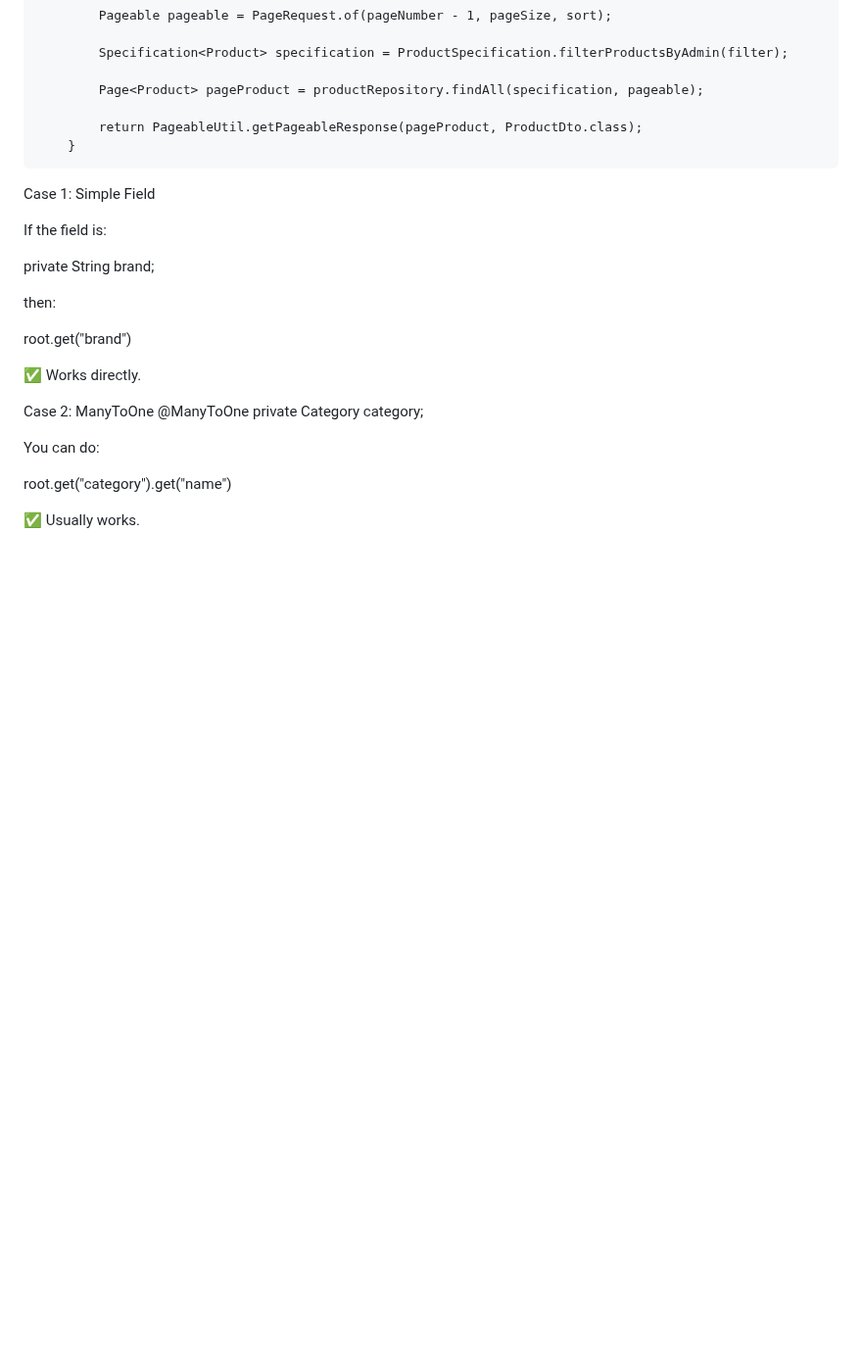
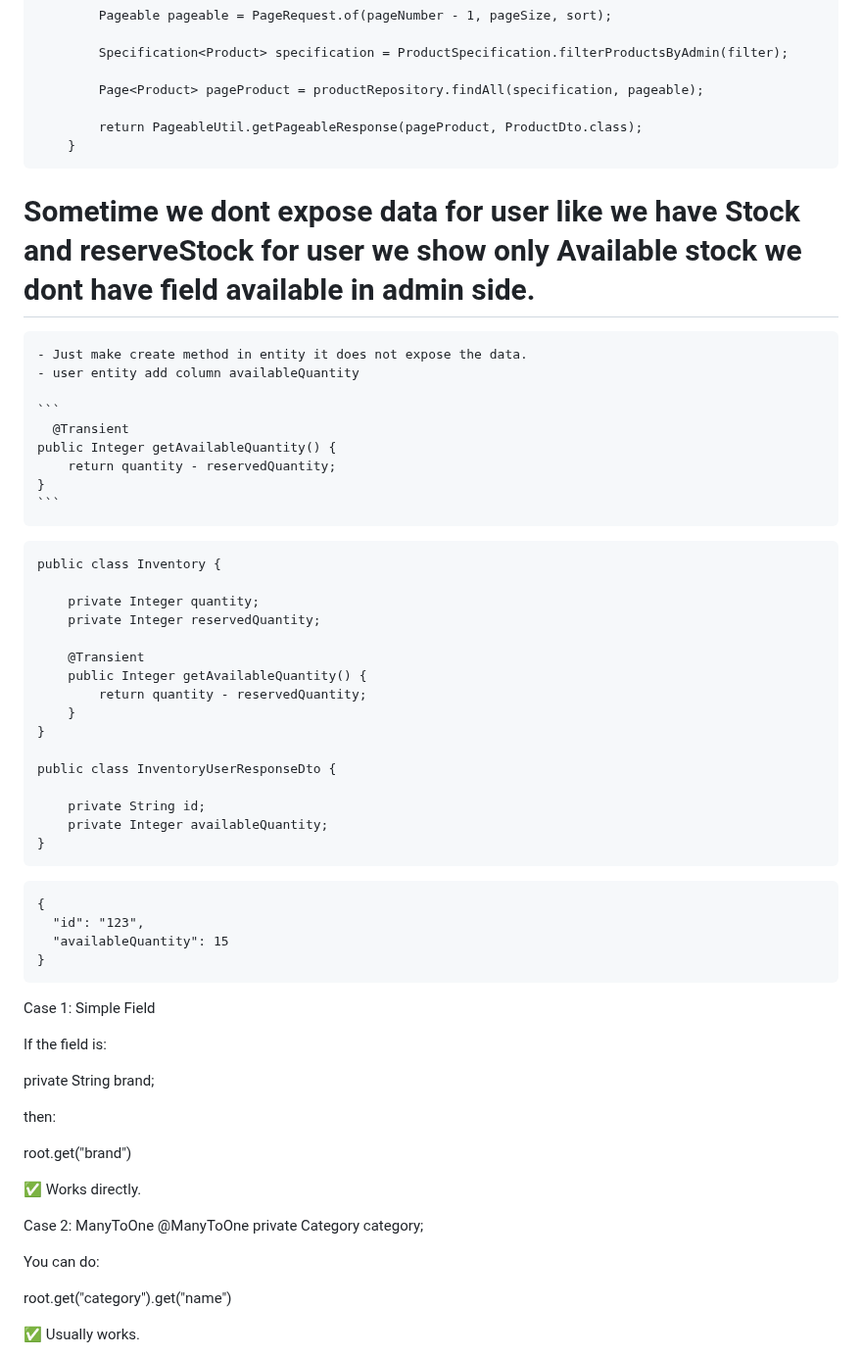
Before and after one commit to ishordev1/Programming-practices, a Markdown page: SpringBoot/Springboot-concept.md, the part around the change. Shown at 98% size. Rendered like a GitHub page; blank space fills up the shorter version.

````diff
--- a/SpringBoot/Springboot-concept.md
+++ b/SpringBoot/Springboot-concept.md
@@ -209,6 +209,44 @@ public class ProductSpecification {
 	}
 ```
 
+# Sometime we dont expose data for user like we have Stock and reserveStock for user we show only Available stock we dont have field available in admin side.
+	- Just make create method in entity it does not expose the data.
+	- user entity add column availableQuantity
+
+	```
+	  @Transient
+    public Integer getAvailableQuantity() {
+        return quantity - reservedQuantity;
+    }
+	```
+```
+public class Inventory {
+
+    private Integer quantity;
+    private Integer reservedQuantity;
+
+    @Transient
+    public Integer getAvailableQuantity() {
+        return quantity - reservedQuantity;
+    }
+}
+
+public class InventoryUserResponseDto {
+
+    private String id;
+    private Integer availableQuantity;
+}
+```
+
+```
+{
+  "id": "123",
+  "availableQuantity": 15
+}
+```
+
+
+
 
 Case 1: Simple Field
 
````
